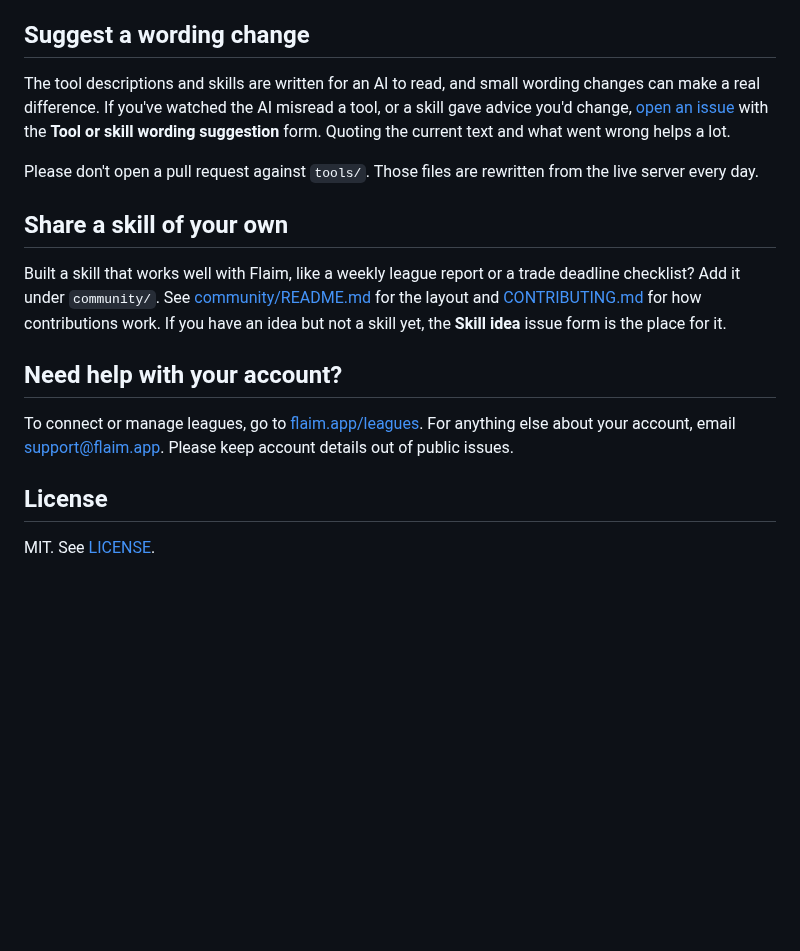
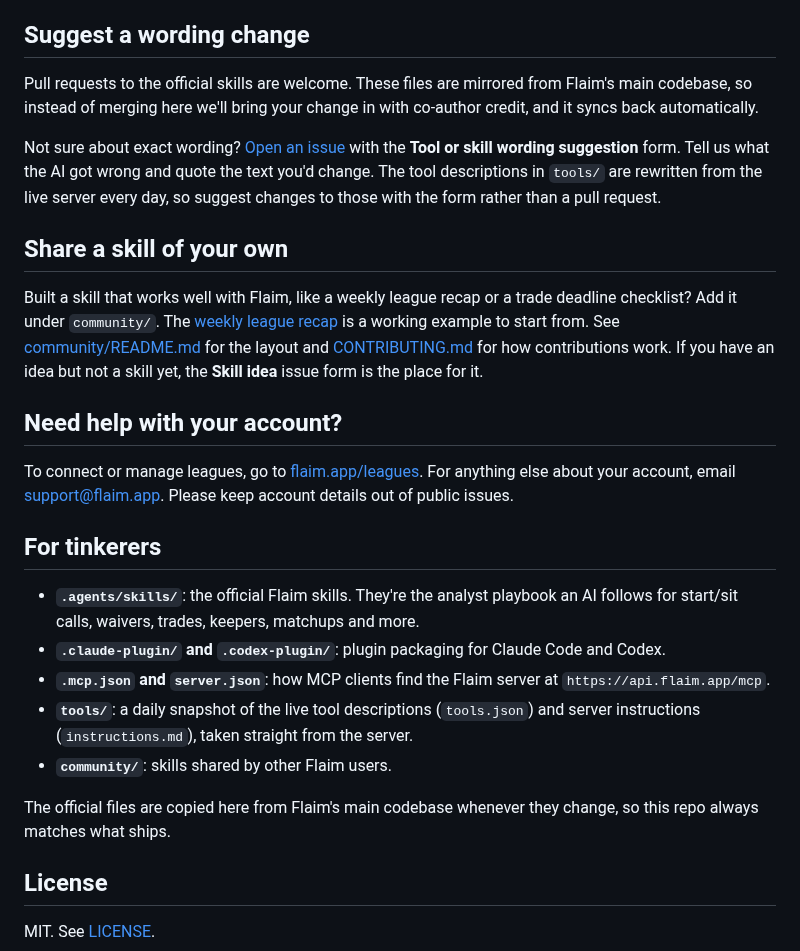
Before and after one commit to jdguggs10/flaim-fantasy, a Markdown page: README.md, the part around one of its changes. GitHub-like rendering; blank space fills up the shorter version.

```diff
--- a/README.md
+++ b/README.md
@@ -44,18 +60,28 @@ The AI picks up the skill on its own when you ask a fantasy question.
 
 ## Suggest a wording change
 
-The tool descriptions and skills are written for an AI to read, and small wording changes can make a real difference. If you've watched the AI misread a tool, or a skill gave advice you'd change, [open an issue](https://github.com/jdguggs10/flaim-fantasy/issues/new/choose) with the **Tool or skill wording suggestion** form. Quoting the current text and what went wrong helps a lot.
+Pull requests to the official skills are welcome. These files are mirrored from Flaim's main codebase, so instead of merging here we'll bring your change in with co-author credit, and it syncs back automatically.
 
-Please don't open a pull request against `tools/`. Those files are rewritten from the live server every day.
+Not sure about exact wording? [Open an issue](https://github.com/jdguggs10/flaim-fantasy/issues/new/choose) with the **Tool or skill wording suggestion** form. Tell us what the AI got wrong and quote the text you'd change. The tool descriptions in `tools/` are rewritten from the live server every day, so suggest changes to those with the form rather than a pull request.
 
 ## Share a skill of your own
 
-Built a skill that works well with Flaim, like a weekly league report or a trade deadline checklist? Add it under `community/`. See [community/README.md](community/README.md) for the layout and [CONTRIBUTING.md](CONTRIBUTING.md) for how contributions work. If you have an idea but not a skill yet, the **Skill idea** issue form is the place for it.
+Built a skill that works well with Flaim, like a weekly league recap or a trade deadline checklist? Add it under `community/`. The [weekly league recap](community/weekly-league-recap/SKILL.md) is a working example to start from. See [community/README.md](community/README.md) for the layout and [CONTRIBUTING.md](CONTRIBUTING.md) for how contributions work. If you have an idea but not a skill yet, the **Skill idea** issue form is the place for it.
 
 ## Need help with your account?
 
 To connect or manage leagues, go to [flaim.app/leagues](https://flaim.app/leagues). For anything else about your account, email [support@flaim.app](mailto:support@flaim.app). Please keep account details out of public issues.
 
+## For tinkerers
+
+- **`.agents/skills/`**: the official Flaim skills. They're the analyst playbook an AI follows for start/sit calls, waivers, trades, keepers, matchups and more.
+- **`.claude-plugin/` and `.codex-plugin/`**: plugin packaging for Claude Code and Codex.
+- **`.mcp.json` and `server.json`**: how MCP clients find the Flaim server at `https://api.flaim.app/mcp`.
+- **`tools/`**: a daily snapshot of the live tool descriptions (`tools.json`) and server instructions (`instructions.md`), taken straight from the server.
+- **`community/`**: skills shared by other Flaim users.
+
+The official files are copied here from Flaim's main codebase whenever they change, so this repo always matches what ships.
+
 ## License
 
 MIT. See [LICENSE](LICENSE).
```
Also changed, not shown: other parts of README.md (+24 -8 lines), CONTRIBUTING.md (+7 -3 lines), community/README.md (+6 -14 lines), community/weekly-league-recap/SKILL.md (added, +42 -0 lines), media/connected-leagues-widget-2026.png (added), media/homepage-chatgpt-team-status-20260815.png (added), media/homepage-claude-matchup-status-20260815.png (added), media/homepage-perplexity-best-team-20260815.png (added).
